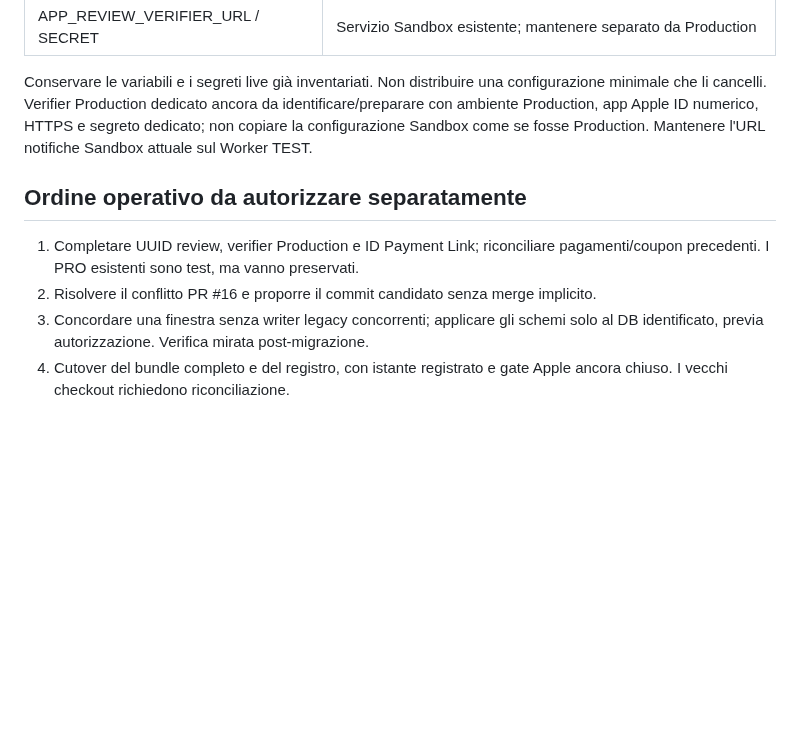
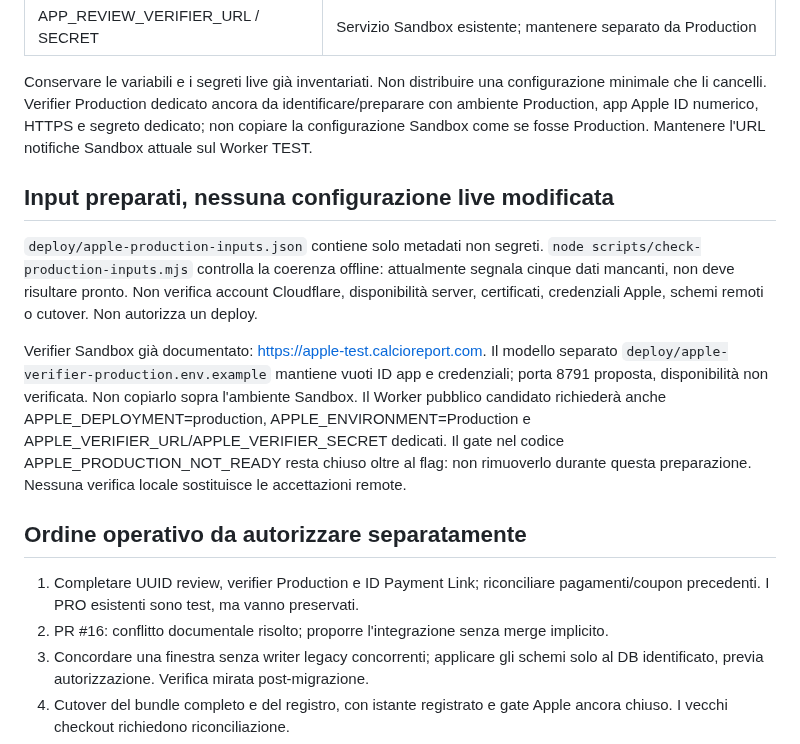
Before and after one commit to CiccioGamer00/calcio_report, a Markdown page: docs/production-cutover.md, the part around the change. GitHub-like rendering; blank space fills up the shorter version.

Commit message:
docs: connect production input checks to cutover prerequisites

```diff
--- a/docs/production-cutover.md
+++ b/docs/production-cutover.md
@@ -45,11 +45,28 @@ identificare/preparare con ambiente Production, app Apple ID numerico, HTTPS e
 segreto dedicato; non copiare la configurazione Sandbox come se fosse Production.
 Mantenere l'URL notifiche Sandbox attuale sul Worker TEST.
 
+## Input preparati, nessuna configurazione live modificata
+
+`deploy/apple-production-inputs.json` contiene solo metadati non segreti.
+`node scripts/check-production-inputs.mjs` controlla la coerenza offline:
+attualmente segnala cinque dati mancanti, non deve risultare pronto.
+Non verifica account Cloudflare, disponibilità server, certificati, credenziali
+Apple, schemi remoti o cutover. Non autorizza un deploy.
+
+Verifier Sandbox già documentato: https://apple-test.calcioreport.com.
+Il modello separato `deploy/apple-verifier-production.env.example` mantiene
+vuoti ID app e credenziali; porta 8791 proposta, disponibilità non verificata.
+Non copiarlo sopra l'ambiente Sandbox. Il Worker pubblico candidato richiederà
+anche APPLE_DEPLOYMENT=production, APPLE_ENVIRONMENT=Production e
+APPLE_VERIFIER_URL/APPLE_VERIFIER_SECRET dedicati. Il gate nel codice
+APPLE_PRODUCTION_NOT_READY resta chiuso oltre al flag: non rimuoverlo durante
+questa preparazione. Nessuna verifica locale sostituisce le accettazioni remote.
+
 ## Ordine operativo da autorizzare separatamente
 
 1. Completare UUID review, verifier Production e ID Payment Link; riconciliare
    pagamenti/coupon precedenti. I PRO esistenti sono test, ma vanno preservati.
-2. Risolvere il conflitto PR #16 e proporre il commit candidato senza merge implicito.
+2. PR #16: conflitto documentale risolto; proporre l'integrazione senza merge implicito.
 3. Concordare una finestra senza writer legacy concorrenti; applicare gli schemi
    solo al DB identificato, previa autorizzazione. Verifica mirata post-migrazione.
 4. Cutover del bundle completo e del registro, con istante registrato e gate
```
